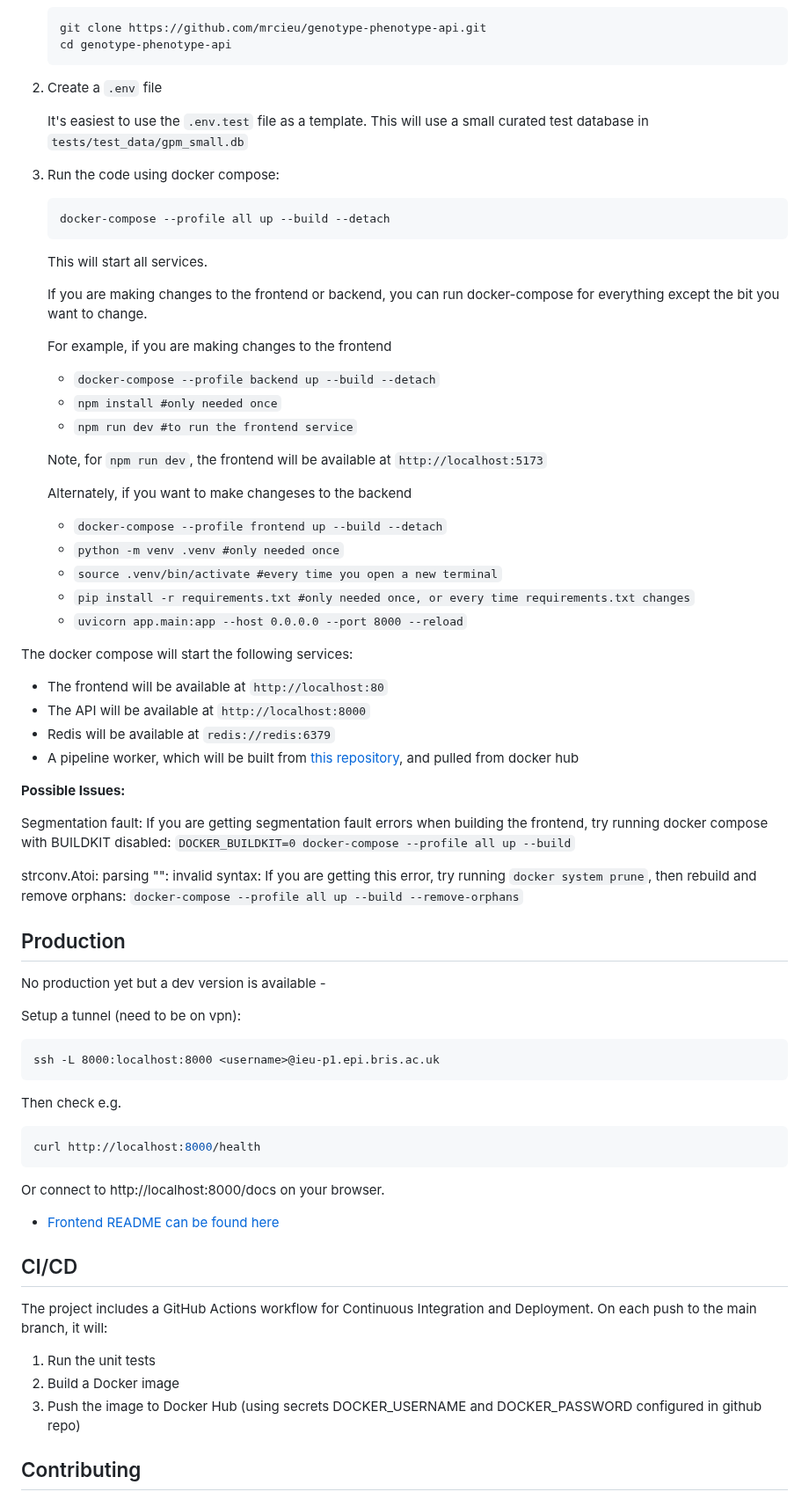
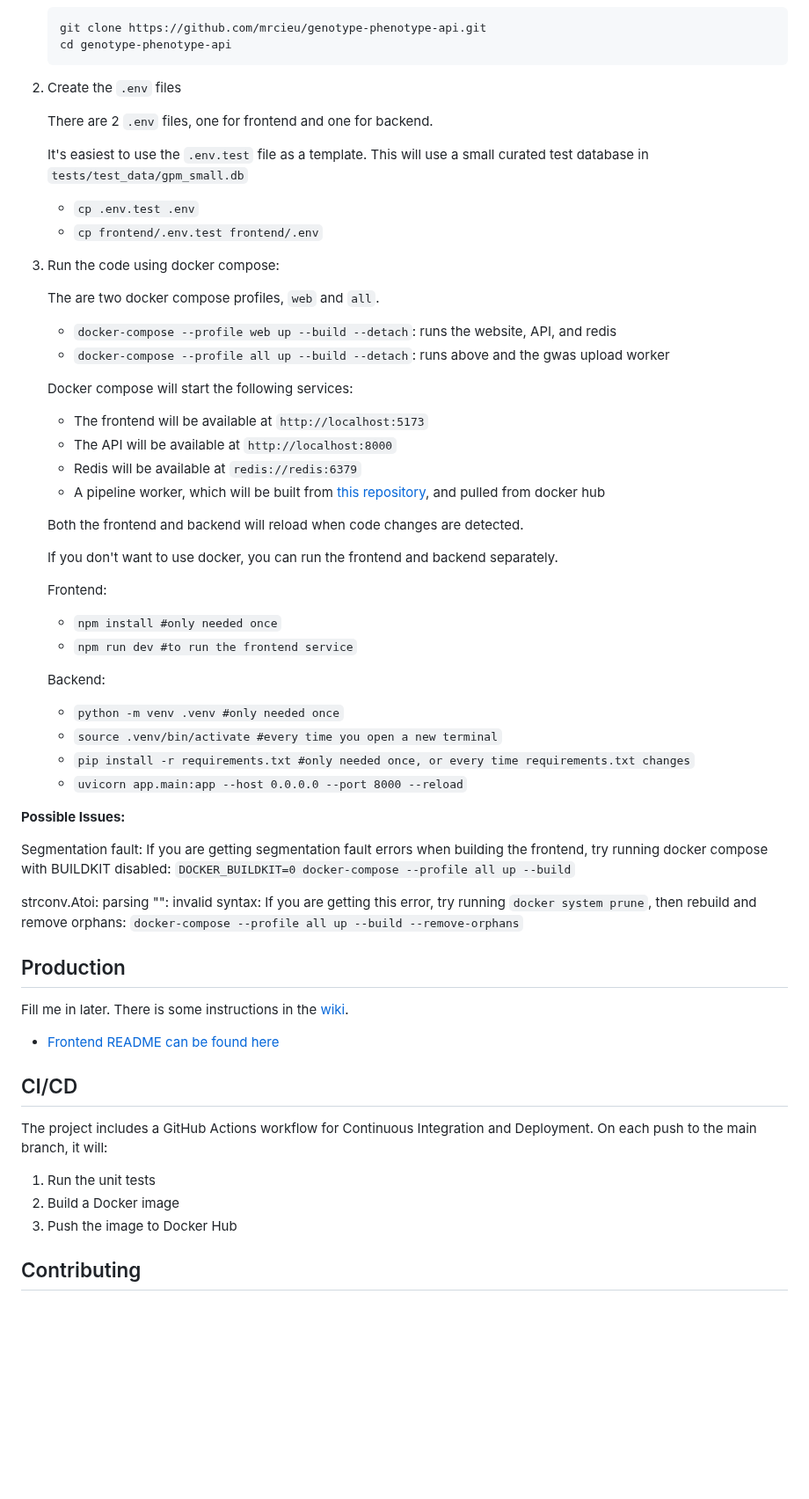
Before and after one commit to MRCIEU/genotype-phenotype-api, a Markdown page: README.md, the part around one of its changes. Shown at 88% size. GitHub-like rendering; blank space fills up the shorter version.

Commit message:
Updating docker-compose to hot reload

````diff
--- a/README.md
+++ b/README.md
@@ -29,38 +29,42 @@ You will need to have the following installed:
    cd genotype-phenotype-api
    ```
 
-2. Create a `.env` file
+2. Create the `.env` files
+
+   There are 2 `.env` files, one for frontend and one for backend.
 
    It's easiest to use the `.env.test` file as a template.  This will use a small curated test database in `tests/test_data/gpm_small.db`
 
+   * `cp .env.test .env`
+   * `cp frontend/.env.test frontend/.env`
+
 3. Run the code using docker compose:
 
-   ```
-   docker-compose --profile all up --build --detach
-   ```
-   This will start all services.
+   The are two docker compose profiles, `web` and `all`.
 
-   If you are making changes to the frontend or backend, you can run docker-compose for everything except the bit you want to change.
+   * `docker-compose --profile web up --build --detach`: runs the website, API, and redis
+   * `docker-compose --profile all up --build --detach`: runs above and the gwas upload worker
 
-   For example, if you are making changes to the frontend
-   * `docker-compose --profile backend up --build --detach`
+   Docker compose will start the following services:
+   * The frontend will be available at `http://localhost:5173`
+   * The API will be available at `http://localhost:8000`
+   * Redis will be available at `redis://redis:6379`
+   * A pipeline worker, which will be built from [this repository](https://github.com/MRCIEU/genotype-phenotype-map), and pulled from docker hub
+
+   Both the frontend and backend will reload when code changes are detected.
+
+   If you don't want to use docker, you can run the frontend and backend separately.
+
+   Frontend:
    * `npm install #only needed once`
    * `npm run dev #to run the frontend service`
 
-   Note, for `npm run dev`, the frontend will be available at `http://localhost:5173`
-
-   Alternately, if you want to make changeses to the backend
-   * `docker-compose --profile frontend up --build --detach`
+   Backend:
    * `python -m venv .venv #only needed once`
    * `source .venv/bin/activate #every time you open a new terminal`
    * `pip install -r requirements.txt #only needed once, or every time requirements.txt changes`
    * `uvicorn app.main:app --host 0.0.0.0 --port 8000 --reload`
 
-The docker compose will start the following services:
-* The frontend will be available at `http://localhost:80`
-* The API will be available at `http://localhost:8000`
-* Redis will be available at `redis://redis:6379`
-* A pipeline worker, which will be built from [this repository](https://github.com/MRCIEU/genotype-phenotype-map), and pulled from docker hub
 
 **Possible Issues:**
 
@@ -70,22 +74,7 @@ strconv.Atoi: parsing "": invalid syntax: If you are getting this error, try run
 
 ## Production
 
-No production yet but a dev version is available -
-
-Setup a tunnel (need to be on vpn):
-
-```
-ssh -L 8000:localhost:8000 <username>@ieu-p1.epi.bris.ac.uk
-```
-
-Then check e.g.
-
-```bash
-curl http://localhost:8000/health
-```
-
-Or connect to http://localhost:8000/docs on your browser.
-
+Fill me in later.  There is some instructions in the [wiki](https://github.com/MRCIEU/genotype-phenotype-api/wiki/Public-Website-and-Oracle-Cloud).
 
 * [Frontend README can be found here](frontend/README.md)
 
@@ -95,7 +84,7 @@ The project includes a GitHub Actions workflow for Continuous Integration and De
 
 1. Run the unit tests
 2. Build a Docker image
-3. Push the image to Docker Hub (using secrets DOCKER_USERNAME and DOCKER_PASSWORD configured in github repo)
+3. Push the image to Docker Hub
 
 ## Contributing
 
````
Also changed, not shown: other parts of README.md (+1 -1 lines), architecture.jpg (added), strategy.png (deleted), 9 other files.
